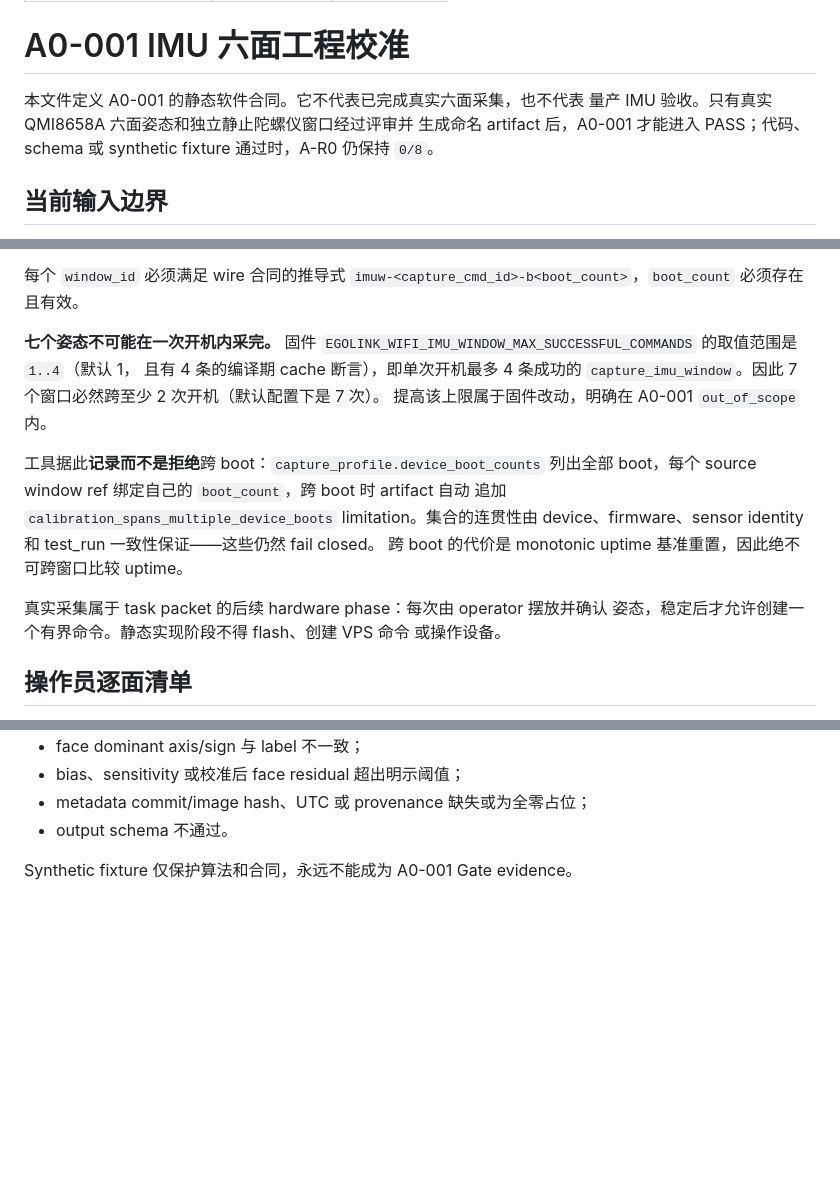
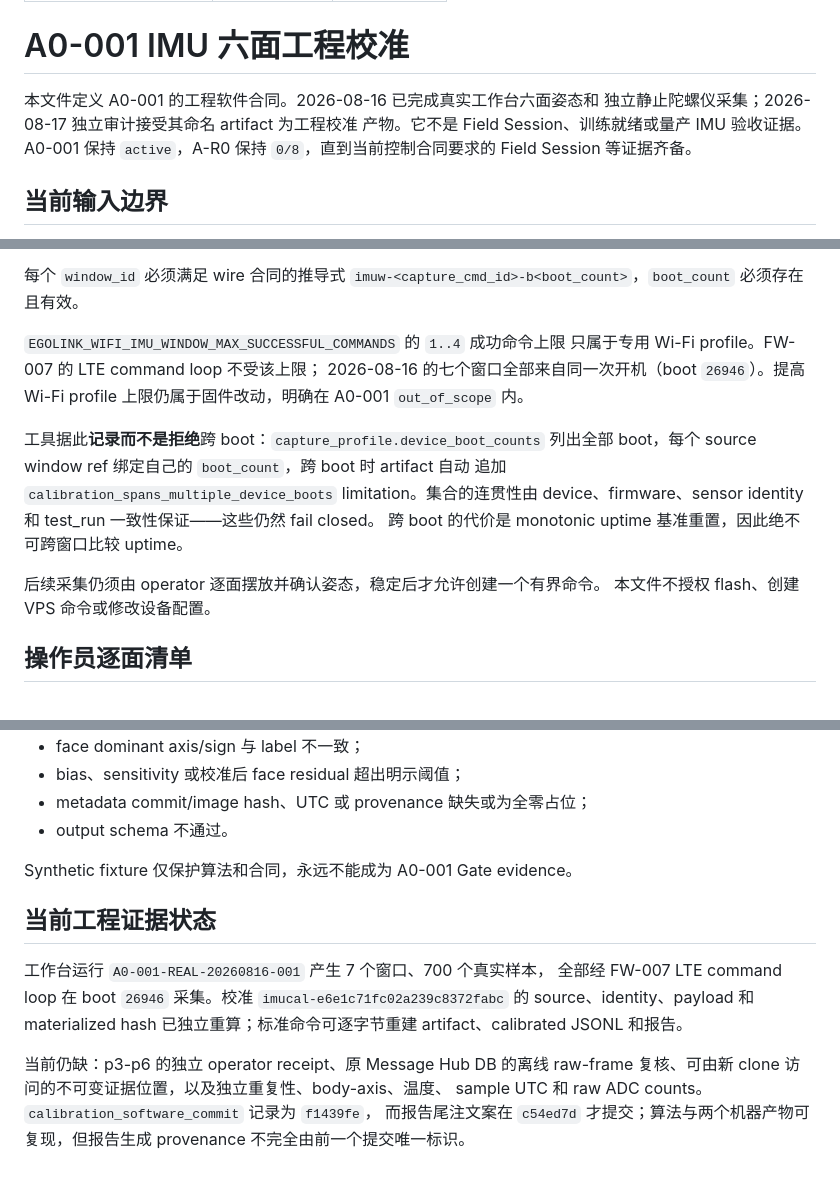
Before and after one commit to getegoai/egolink, a Markdown page: docs/development/IMU_CALIBRATION.md, 3 parts joined by grey strips. Drawn GitHub-style; blank space fills up the shorter version.

Commit message:
docs(ai): reconcile A0-001 calibration evidence [A0-001]
Record the reviewed engineering artifact, remove stale pre-capture claims, and keep the Field Session gate explicitly open.

Assisted-by: Grok Builder CLI 1.0.4 (grok-4.6)

```diff
--- a/docs/development/IMU_CALIBRATION.md
+++ b/docs/development/IMU_CALIBRATION.md
@@ -6,10 +6,10 @@ verified_by: codex
 
 # A0-001 IMU 六面工程校准
 
-本文件定义 A0-001 的静态软件合同。它不代表已完成真实六面采集，也不代表
-量产 IMU 验收。只有真实 QMI8658A 六面姿态和独立静止陀螺仪窗口经过评审并
-生成命名 artifact 后，A0-001 才能进入 PASS；代码、schema 或 synthetic fixture
-通过时，A-R0 仍保持 `0/8`。
+本文件定义 A0-001 的工程软件合同。2026-08-16 已完成真实工作台六面姿态和
+独立静止陀螺仪采集；2026-08-17 独立审计接受其命名 artifact 为工程校准
+产物。它不是 Field Session、训练就绪或量产 IMU 验收证据。A0-001 保持
+`active`，A-R0 保持 `0/8`，直到当前控制合同要求的 Field Session 等证据齐备。
 
 ## 当前输入边界
 
@@ -56,11 +56,10 @@ gyro_stationary
 每个 `window_id` 必须满足 wire 合同的推导式
 `imuw-<capture_cmd_id>-b<boot_count>`，`boot_count` 必须存在且有效。
 
-**七个姿态不可能在一次开机内采完。** 固件
-`EGOLINK_WIFI_IMU_WINDOW_MAX_SUCCESSFUL_COMMANDS` 的取值范围是 `1..4`（默认 1，
-且有 4 条的编译期 cache 断言），即单次开机最多 4 条成功的
-`capture_imu_window`。因此 7 个窗口必然跨至少 2 次开机（默认配置下是 7 次）。
-提高该上限属于固件改动，明确在 A0-001 `out_of_scope` 内。
+`EGOLINK_WIFI_IMU_WINDOW_MAX_SUCCESSFUL_COMMANDS` 的 `1..4` 成功命令上限
+只属于专用 Wi-Fi profile。FW-007 的 LTE command loop 不受该上限；
+2026-08-16 的七个窗口全部来自同一次开机（boot `26946`）。提高 Wi-Fi
+profile 上限仍属于固件改动，明确在 A0-001 `out_of_scope` 内。
 
 工具据此**记录而不是拒绝**跨 boot：`capture_profile.device_boot_counts` 列出全部
 boot，每个 source window ref 绑定自己的 `boot_count`，跨 boot 时 artifact 自动
@@ -68,9 +67,8 @@ boot，每个 source window ref 绑定自己的 `boot_count`，跨 boot 时 arti
 device、firmware、sensor identity 和 test_run 一致性保证——这些仍然 fail closed。
 跨 boot 的代价是 monotonic uptime 基准重置，因此绝不可跨窗口比较 uptime。
 
-真实采集属于 task packet 的后续 hardware phase：每次由 operator 摆放并确认
-姿态，稳定后才允许创建一个有界命令。静态实现阶段不得 flash、创建 VPS 命令
-或操作设备。
+后续采集仍须由 operator 逐面摆放并确认姿态，稳定后才允许创建一个有界命令。
+本文件不授权 flash、创建 VPS 命令或修改设备配置。
 
 ## 操作员逐面清单
 
@@ -301,3 +299,16 @@ sample_utc = unavailable_pending_A0-002
 - output schema 不通过。
 
 Synthetic fixture 仅保护算法和合同，永远不能成为 A0-001 Gate evidence。
+
+## 当前工程证据状态
+
+工作台运行 `A0-001-REAL-20260816-001` 产生 7 个窗口、700 个真实样本，
+全部经 FW-007 LTE command loop 在 boot `26946` 采集。校准
+`imucal-e6e1c71fc02a239c8372fabc` 的 source、identity、payload 和 materialized
+hash 已独立重算；标准命令可逐字节重建 artifact、calibrated JSONL 和报告。
+
+当前仍缺：p3-p6 的独立 operator receipt、原 Message Hub DB 的离线 raw-frame
+复核、可由新 clone 访问的不可变证据位置，以及独立重复性、body-axis、温度、
+sample UTC 和 raw ADC counts。`calibration_software_commit` 记录为 `f1439fe`，
+而报告尾注文案在 `c54ed7d` 才提交；算法与两个机器产物可复现，但报告生成
+provenance 不完全由前一个提交唯一标识。
```
Also changed, not shown: other parts of docs/development/IMU_CALIBRATION.md (+1 -1 lines), 1 other file.
